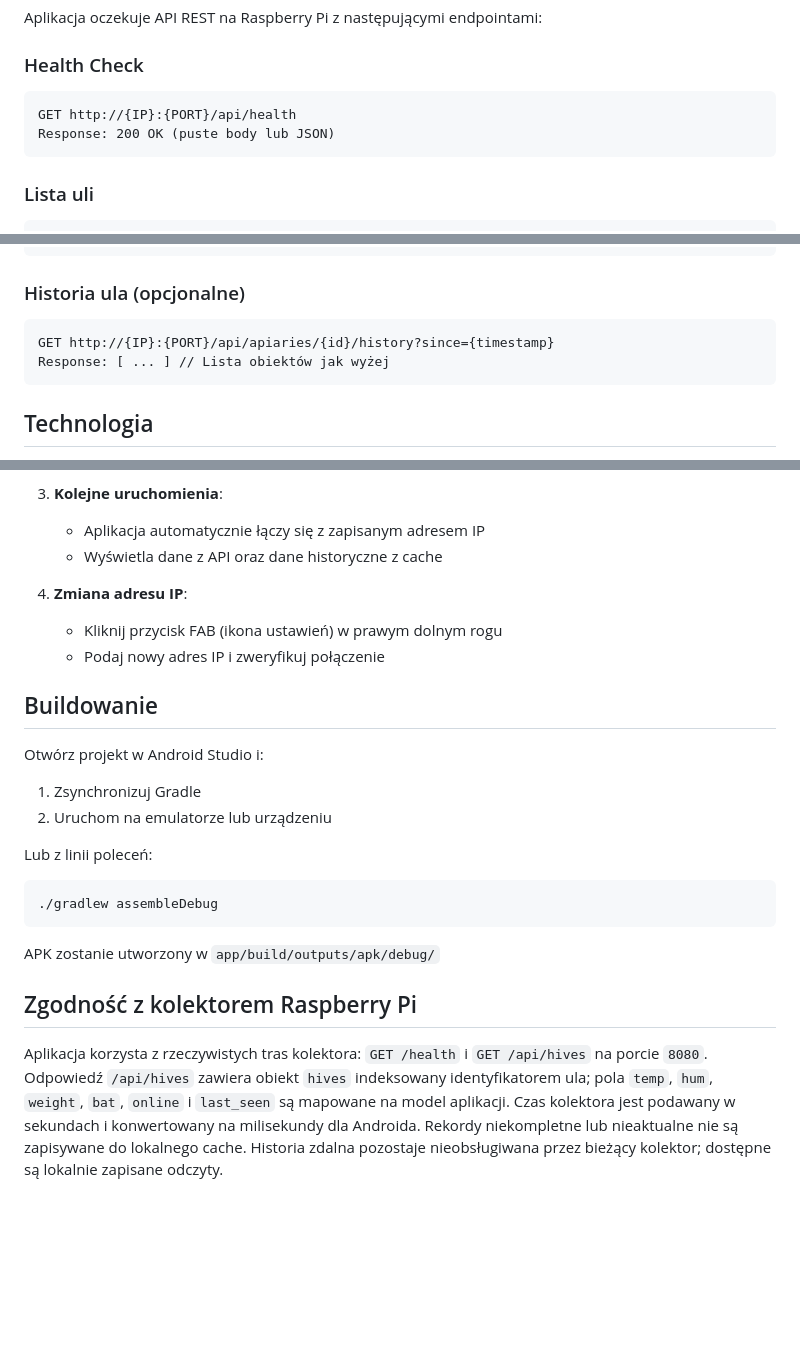
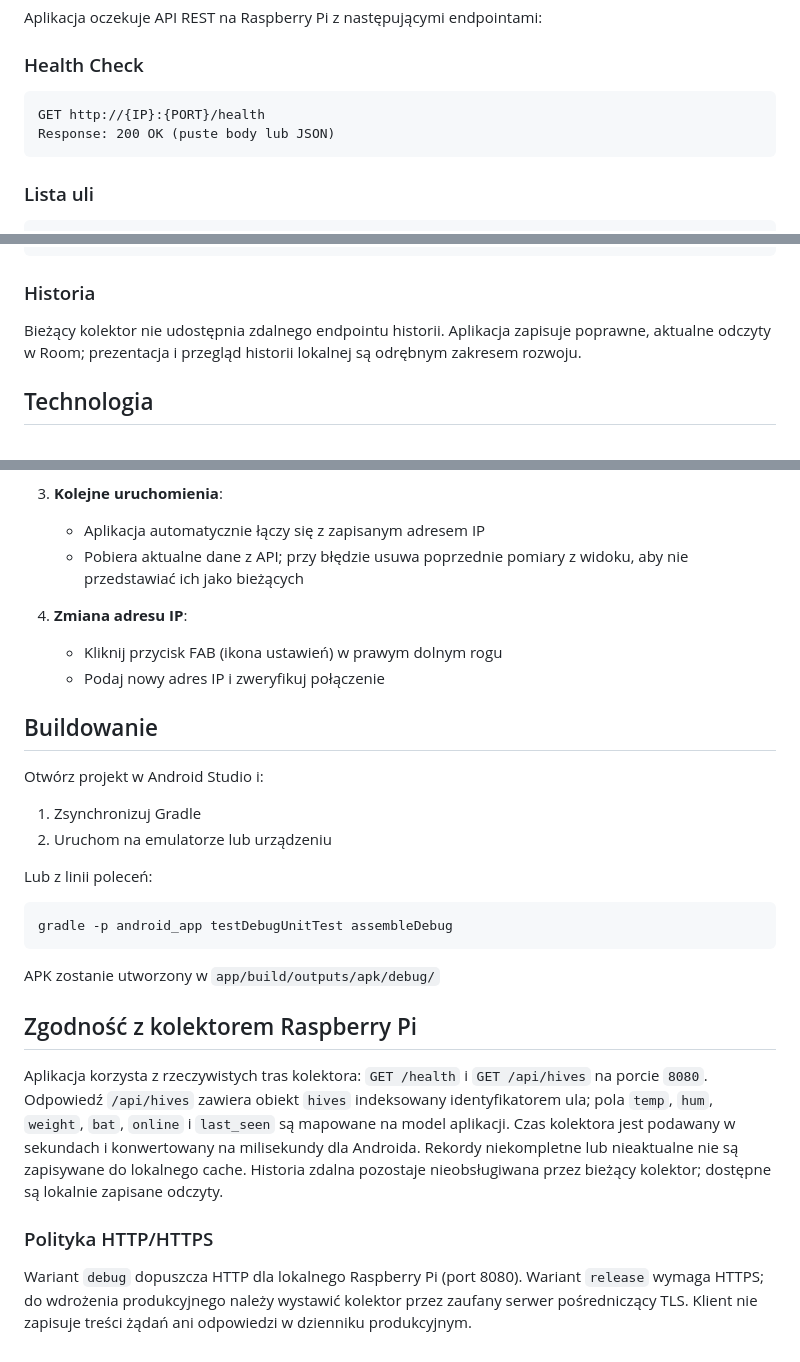
Before and after one commit to bartoszruta26-droid/Hive_monitor, a Markdown page: android_app/README.md, 3 parts joined by grey strips. GitHub-like rendering; blank space fills up the shorter version.

Commit message:
Correct Android API documentation and explain debug versus release transport

````diff
--- a/android_app/README.md
+++ b/android_app/README.md
@@ -46,7 +46,7 @@ Aplikacja oczekuje API REST na Raspberry Pi z następującymi endpointami:
 
 ### Health Check
 ```
-GET http://{IP}:{PORT}/api/health
+GET http://{IP}:{PORT}/health
 Response: 200 OK (puste body lub JSON)
 ```
 
@@ -69,11 +69,9 @@ Response: {
 }
 ```
 
-### Historia ula (opcjonalne)
-```
-GET http://{IP}:{PORT}/api/apiaries/{id}/history?since={timestamp}
-Response: [ ... ] // Lista obiektów jak wyżej
-```
+### Historia
+
+Bieżący kolektor nie udostępnia zdalnego endpointu historii. Aplikacja zapisuje poprawne, aktualne odczyty w Room; prezentacja i przegląd historii lokalnej są odrębnym zakresem rozwoju.
 
 ## Technologia
 
@@ -102,7 +100,7 @@ Response: [ ... ] // Lista obiektów jak wyżej
 
 3. **Kolejne uruchomienia**:
    - Aplikacja automatycznie łączy się z zapisanym adresem IP
-   - Wyświetla dane z API oraz dane historyczne z cache
+   - Pobiera aktualne dane z API; przy błędzie usuwa poprzednie pomiary z widoku, aby nie przedstawiać ich jako bieżących
 
 4. **Zmiana adresu IP**:
    - Kliknij przycisk FAB (ikona ustawień) w prawym dolnym rogu
@@ -116,7 +114,7 @@ Otwórz projekt w Android Studio i:
 
 Lub z linii poleceń:
 ```bash
-./gradlew assembleDebug
+gradle -p android_app testDebugUnitTest assembleDebug
 ```
 
 APK zostanie utworzony w `app/build/outputs/apk/debug/`
@@ -125,3 +123,8 @@ APK zostanie utworzony w `app/build/outputs/apk/debug/`
 ## Zgodność z kolektorem Raspberry Pi
 
 Aplikacja korzysta z rzeczywistych tras kolektora: `GET /health` i `GET /api/hives` na porcie `8080`. Odpowiedź `/api/hives` zawiera obiekt `hives` indeksowany identyfikatorem ula; pola `temp`, `hum`, `weight`, `bat`, `online` i `last_seen` są mapowane na model aplikacji. Czas kolektora jest podawany w sekundach i konwertowany na milisekundy dla Androida. Rekordy niekompletne lub nieaktualne nie są zapisywane do lokalnego cache. Historia zdalna pozostaje nieobsługiwana przez bieżący kolektor; dostępne są lokalnie zapisane odczyty.
+
+
+### Polityka HTTP/HTTPS
+
+Wariant `debug` dopuszcza HTTP dla lokalnego Raspberry Pi (port 8080). Wariant `release` wymaga HTTPS; do wdrożenia produkcyjnego należy wystawić kolektor przez zaufany serwer pośredniczący TLS. Klient nie zapisuje treści żądań ani odpowiedzi w dzienniku produkcyjnym.
````
